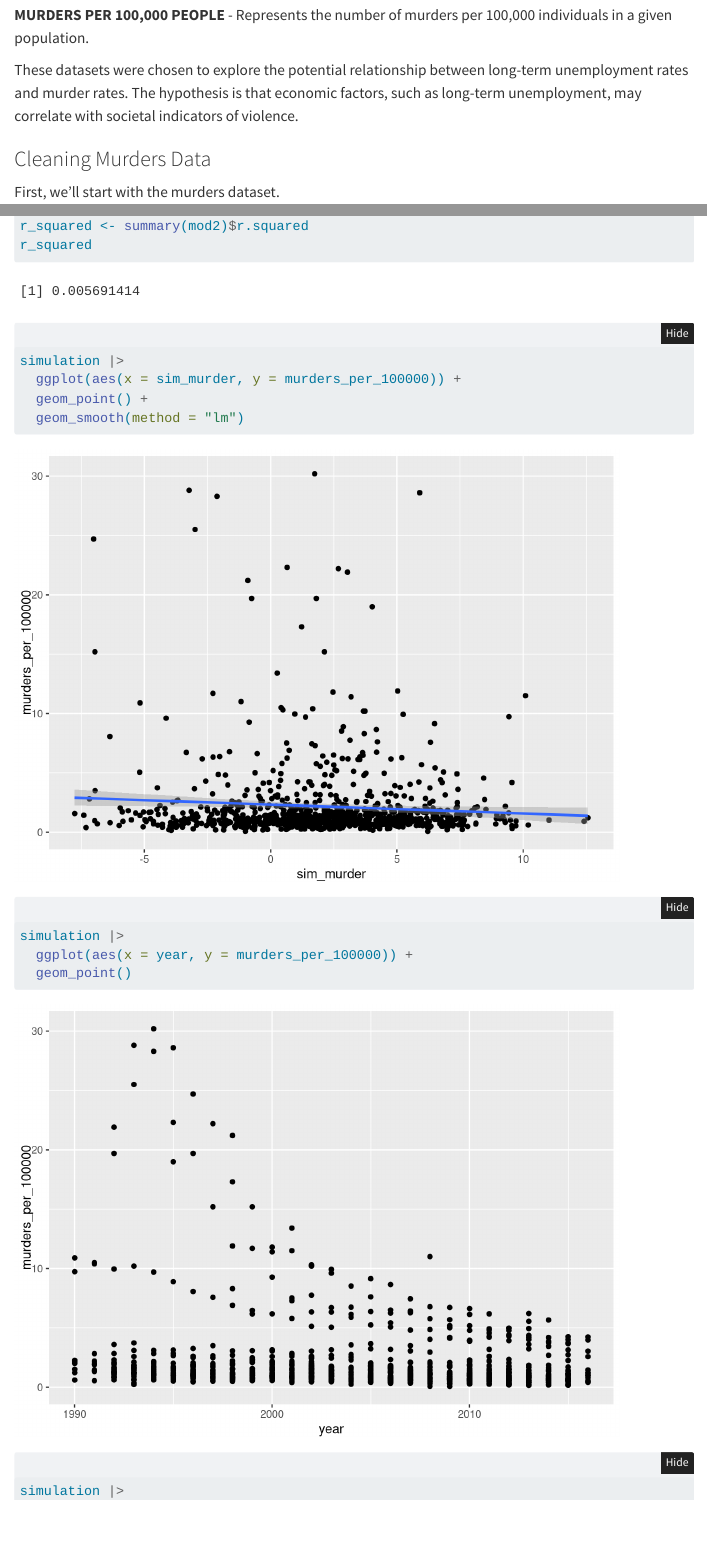
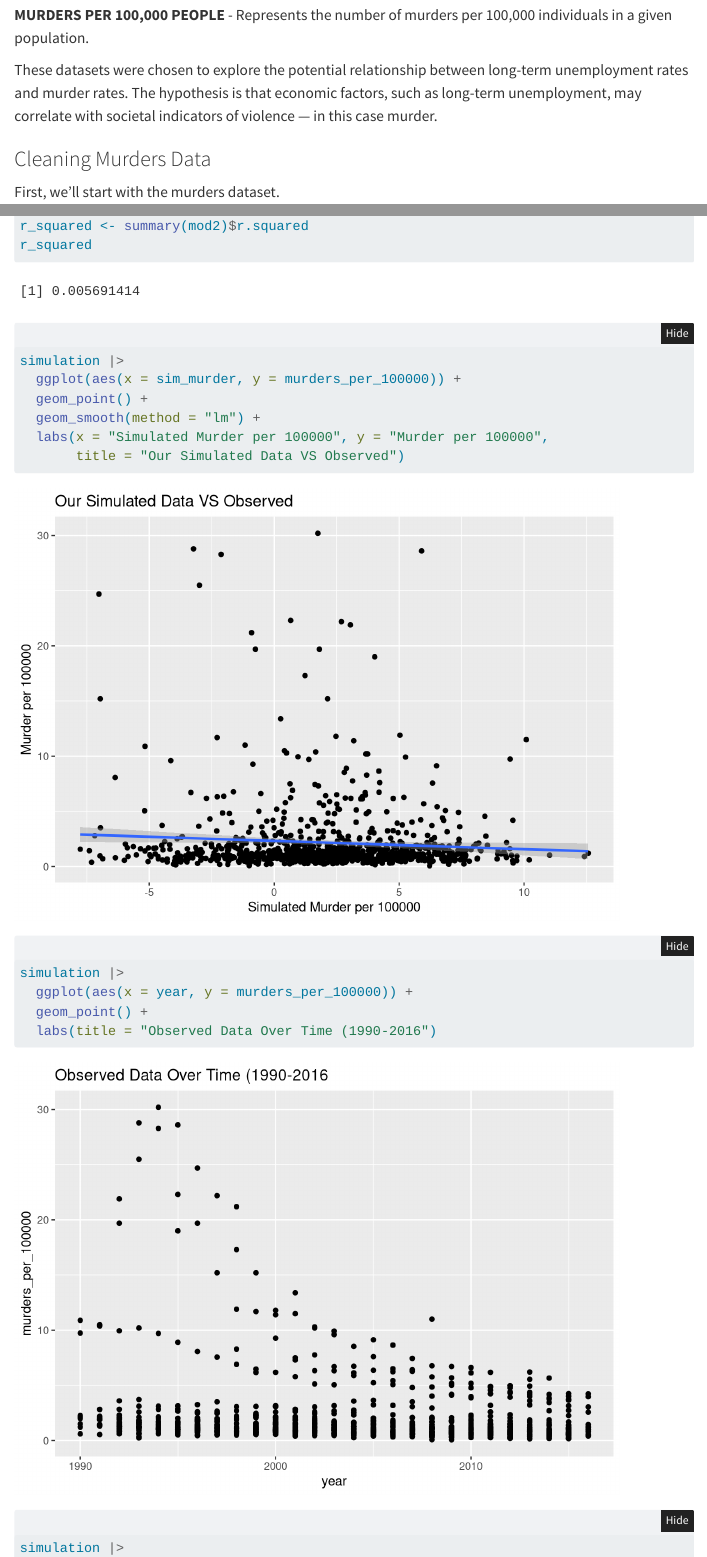
Before and after one commit to charpath/stat331-final-project, a Quarto document (finalproject.qmd): the page in a window 1100 px wide, from 1030 px down, and a second part further down, joined at a grey line. Rendered offline with R 4.5, knitr and Pandoc in place of Quarto, with nearby package versions; folded parts are opened; code that draws random numbers runs with fixed seeds of ours; some code elsewhere in the file could not run offline; menus at the side of the page are left out.

Commit message:
small tweaks

```diff
--- a/finalproject.qmd
+++ b/finalproject.qmd
@@ -51,7 +51,7 @@ This dataset presents the annual long-term unemployment rate as a percentage of
 
 **MURDERS PER 100,000 PEOPLE** - Represents the number of murders per 100,000 individuals in a given population.
 
-These datasets were chosen to explore the potential relationship between long-term unemployment rates and murder rates. The hypothesis is that economic factors, such as long-term unemployment, may correlate with societal indicators of violence.
+These datasets were chosen to explore the potential relationship between long-term unemployment rates and murder rates. The hypothesis is that economic factors, such as long-term unemployment, may correlate with societal indicators of violence — in this case murder.
 
 
 ### Cleaning Murders Data
@@ -243,11 +243,14 @@ r_squared
 simulation |>
   ggplot(aes(x = sim_murder, y = murders_per_100000)) +
   geom_point() +
-  geom_smooth(method = "lm")
+  geom_smooth(method = "lm") +
+  labs(x = "Simulated Murder per 100000", y = "Murder per 100000",
+       title = "Our Simulated Data VS Observed")
 
 simulation |>
   ggplot(aes(x = year, y = murders_per_100000)) +
-  geom_point()
+  geom_point() +
+  labs(title = "Observed Data Over Time (1990-2016")
 
 simulation |>
   ggplot(aes(x = year, y = sim_murder)) +
```
Also changed, not shown: finalproject.qmd (3 more changed lines).
